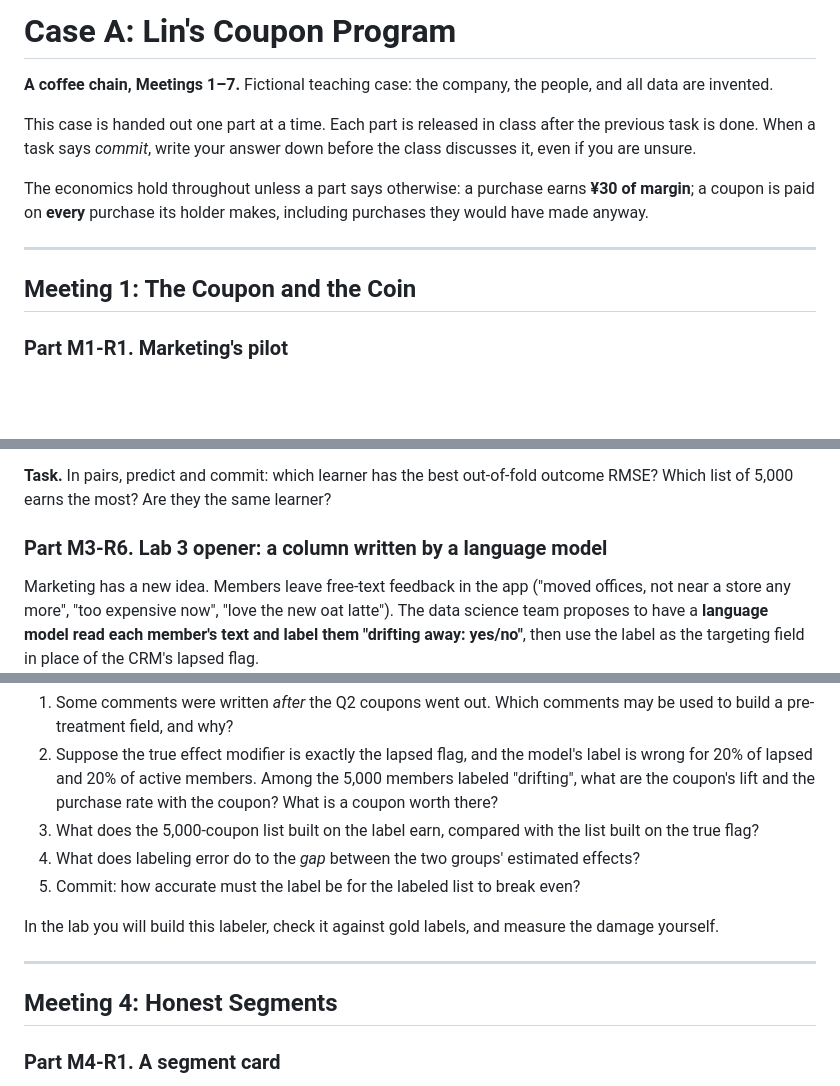
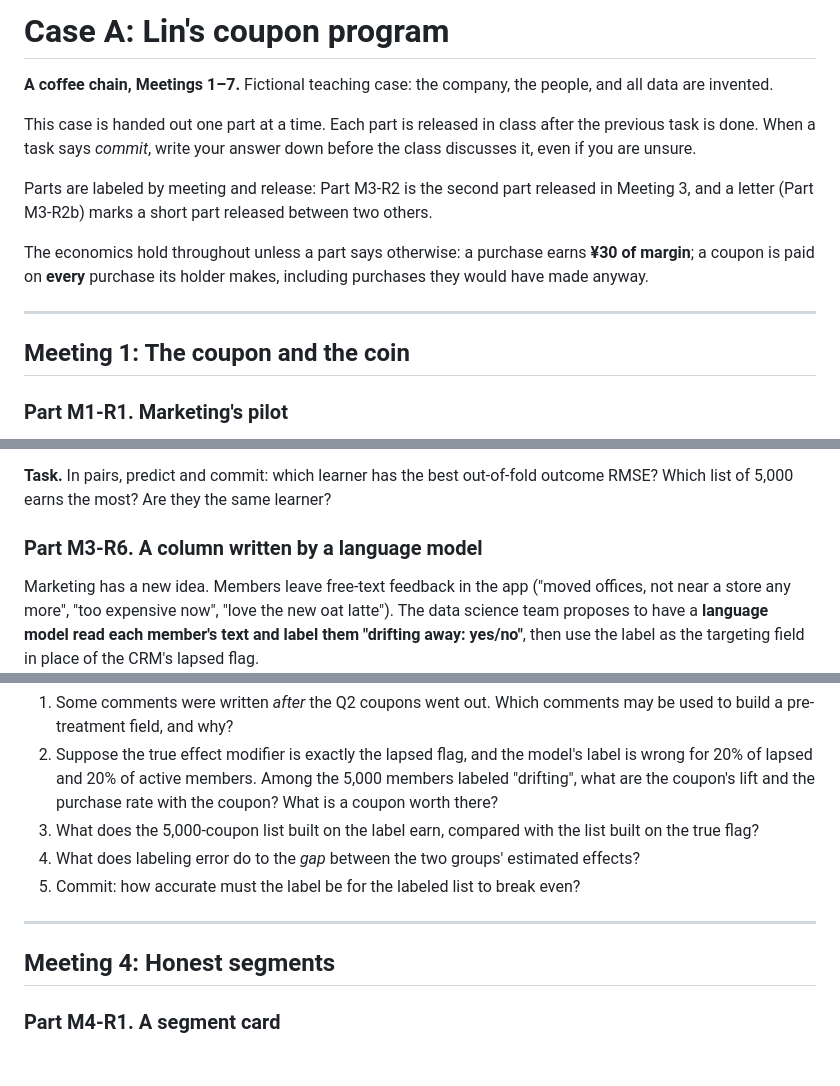
Before and after one commit to luzk-emory/test, a Markdown page: cases/caseA-coffee-chain/student.md, 3 parts joined by grey strips. GitHub-like rendering; blank space fills up the shorter version.

```diff
--- a/cases/caseA-coffee-chain/student.md
+++ b/cases/caseA-coffee-chain/student.md
@@ -1,14 +1,16 @@
-# Case A: Lin's Coupon Program
+# Case A: Lin's coupon program
 
 **A coffee chain, Meetings 1–7.** Fictional teaching case: the company, the people, and all data are invented.
 
 This case is handed out one part at a time. Each part is released in class after the previous task is done. When a task says *commit*, write your answer down before the class discusses it, even if you are unsure.
 
+Parts are labeled by meeting and release: Part M3-R2 is the second part released in Meeting 3, and a letter (Part M3-R2b) marks a short part released between two others.
+
 The economics hold throughout unless a part says otherwise: a purchase earns **¥30 of margin**; a coupon is paid on **every** purchase its holder makes, including purchases they would have made anyway.
 
 ---
 
-## Meeting 1: The Coupon and the Coin
+## Meeting 1: The coupon and the coin
 
 ### Part M1-R1. Marketing's pilot
 
@@ -283,7 +285,7 @@ Four learners, each fitted on the same training folds:
 
 **Task.** In pairs, predict and commit: which learner has the best out-of-fold outcome RMSE? Which list of 5,000 earns the most? Are they the same learner?
 
-### Part M3-R6. Lab 3 opener: a column written by a language model
+### Part M3-R6. A column written by a language model
 
 Marketing has a new idea. Members leave free-text feedback in the app ("moved offices, not near a store any more", "too expensive now", "love the new oat latte"). The data science team proposes to have a **language model read each member's text and label them "drifting away: yes/no"**, then use the label as the targeting field in place of the CRM's lapsed flag.
 
@@ -296,11 +298,9 @@ On 200 members whose CRM status is known, the model's label was right **80% of t
 4. What does labeling error do to the *gap* between the two groups' estimated effects?
 5. Commit: how accurate must the label be for the labeled list to break even?
 
-In the lab you will build this labeler, check it against gold labels, and measure the damage yourself.
-
 ---
 
-## Meeting 4: Honest Segments
+## Meeting 4: Honest segments
 
 ### Part M4-R1. A segment card
 
```
Also changed, not shown: other parts of cases/caseA-coffee-chain/student.md (+10 -10 lines), cases/caseB-meridian/student.md (+6 -4 lines), cases/caseC-retail-ai/student.md (+7 -5 lines).
